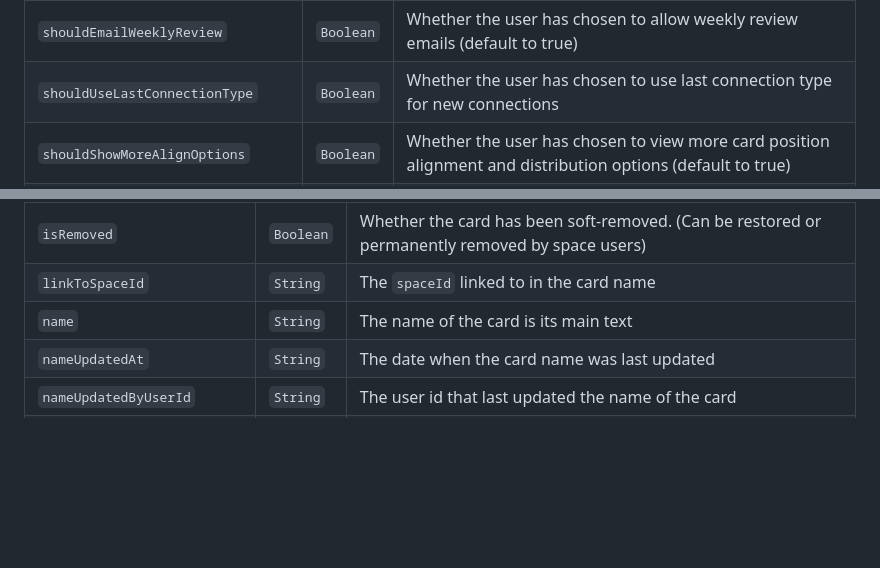
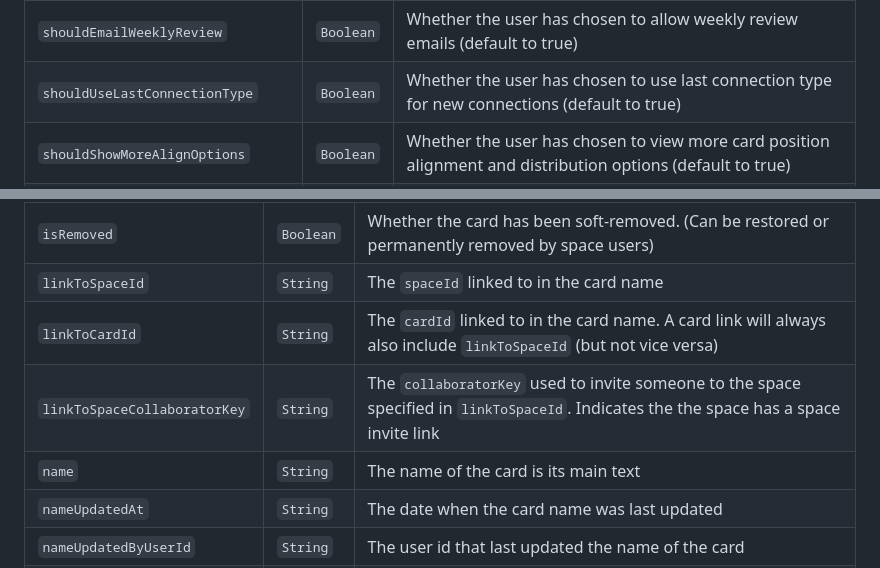
Before and after one commit to kinopio-club/kinopio-help, a Markdown page: api/index.md, 2 parts joined by grey strips. Rendered like a GitHub page; blank space fills up the shorter version.

Commit message:
add new card attrs from card-link

```diff
--- a/api/index.md
+++ b/api/index.md
@@ -102,7 +102,7 @@ Name | Type | Description
 <code class="users">shouldEmailBulletin</code>              | `Boolean` | Whether the user has chosen to allow bulletin emails (default to true)
 <code class="users">shouldEmailNotifications</code>         | `Boolean` | Whether the user has chosen to allow notification emails (default to true)
 <code class="users">shouldEmailWeeklyReview</code>          | `Boolean` | Whether the user has chosen to allow weekly review emails (default to true)
-<code class="users">shouldUseLastConnectionType</code>      | `Boolean` | Whether the user has chosen to use last connection type for new connections
+<code class="users">shouldUseLastConnectionType</code>      | `Boolean` | Whether the user has chosen to use last connection type for new connections (default to true)
 <code class="users">shouldShowMoreAlignOptions</code>       | `Boolean` | Whether the user has chosen to view more card position alignment and distribution options (default to true)
 <code class="users">shouldShowCurrentSpaceTags</code>       | `Boolean` | Whether the user has chosen should only tags in the current space in the Tags dialog
 <code class="users">shouldNotifyUnlockedStickyCards</code>  | `Boolean` | Whether to eventually notify users that they've unlocked sticky cards (true for new users only, triggered after they create 20 cards)
@@ -220,8 +220,10 @@ Name | Type | Description
 <code class="cards">isComment</code>                    | `Boolean` | Whether the card is a comment (an alternative to the `((comment))` name syntax)
 <code class="cards">isLocked</code>                 | `Boolean` | Whether the card is locked and cannot be selected or edited in the client unless unlocked
 <code class="cards">isRemoved</code>                | `Boolean` | Whether the card has been soft-removed. (Can be restored or permanently removed by space users)
-<code class="cards">linkToSpaceId</code>            | `String`  | The `spaceId` linked to in the card name
-<code class="cards">name</code>                  		| `String`  | The name of the card is its main text
+<code class="cards">linkToSpaceId</code>              | `String`  | The `spaceId` linked to in the card name
+<code class="cards">linkToCardId</code>               | `String`  | The `cardId` linked to in the card name. A card link will always also include `linkToSpaceId` (but not vice versa)
+<code class="cards">linkToSpaceCollaboratorKey</code> | `String`  | The `collaboratorKey` used to invite someone to the space specified in `linkToSpaceId`. Indicates the the space has a space invite link
+<code class="cards">name</code>                  		  | `String`  | The name of the card is its main text
 <code class="cards">nameUpdatedAt</code>            | `String`  | The date when the card name was last updated
 <code class="cards">nameUpdatedByUserId</code>      | `String`  | The user id that last updated the name of the card
 <code class="cards">resizeWidth</code>              | `Integer` | The width of a card that's been manually resized by the user
```
